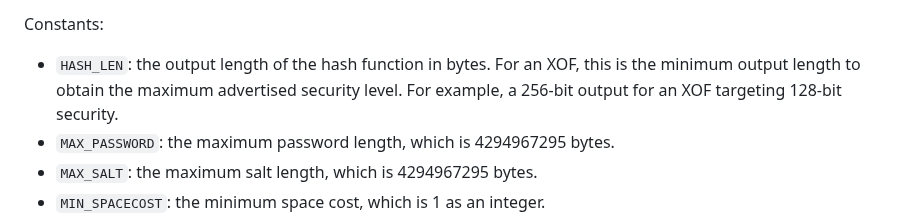
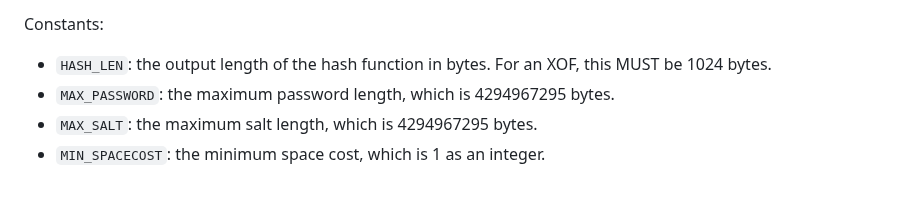
Before and after one commit to samuel-lucas6/draft-lucas-bkdf, a Markdown page: draft-lucas-bkdf.md, the part around the change. GitHub-like rendering; blank space fills up the shorter version.

Commit message:
Use a larger output length for XOFs
As discussed in #14.

```diff
--- a/draft-lucas-bkdf.md
+++ b/draft-lucas-bkdf.md
@@ -192,7 +192,7 @@ Operations:
 
 Constants:
 
-- `HASH_LEN`: the output length of the hash function in bytes. For an XOF, this is the minimum output length to obtain the maximum advertised security level. For example, a 256-bit output for an XOF targeting 128-bit security.
+- `HASH_LEN`: the output length of the hash function in bytes. For an XOF, this MUST be 1024 bytes.
 - `MAX_PASSWORD`: the maximum password length, which is 4294967295 bytes.
 - `MAX_SALT`: the maximum salt length, which is 4294967295 bytes.
 - `MIN_SPACECOST`: the minimum space cost, which is 1 as an integer.
```
